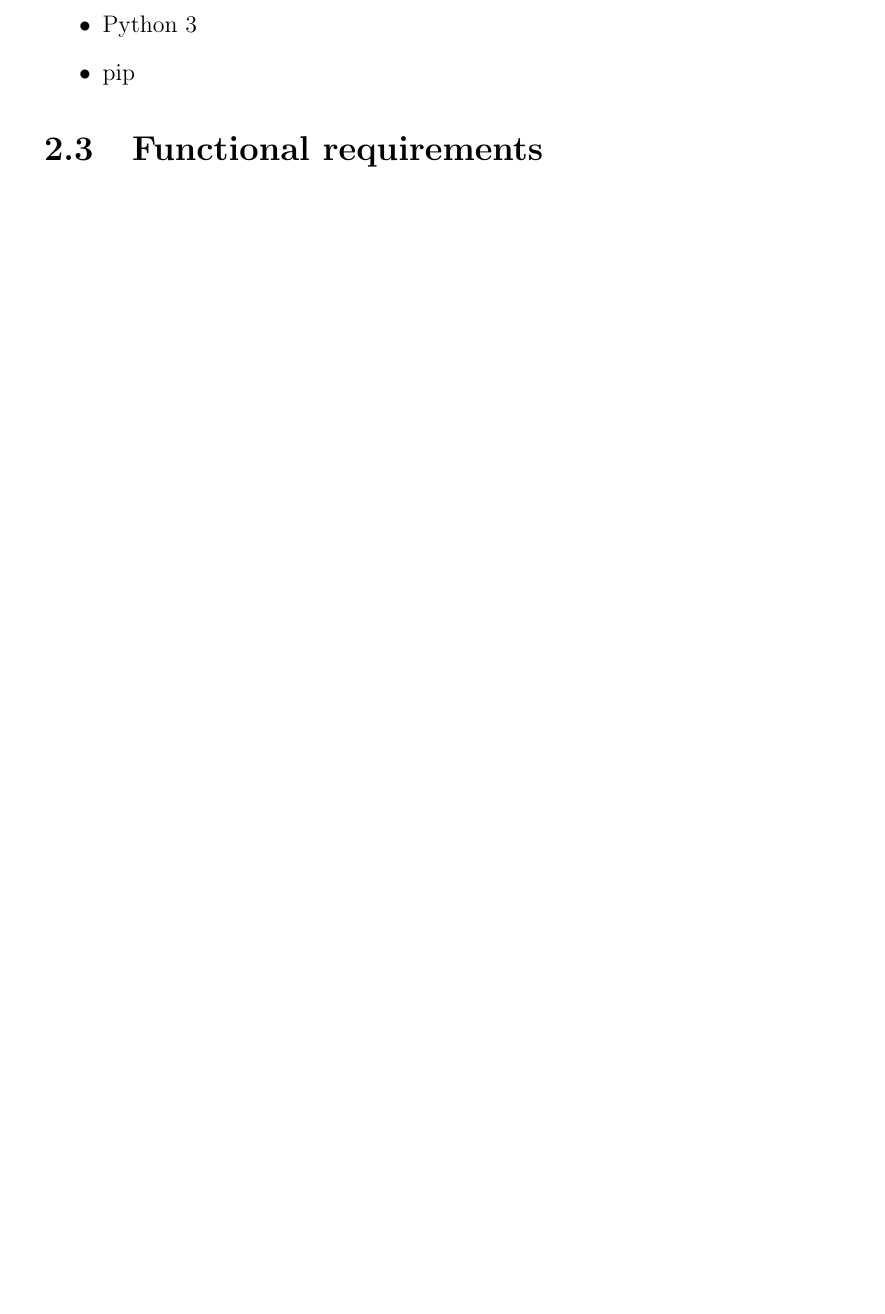
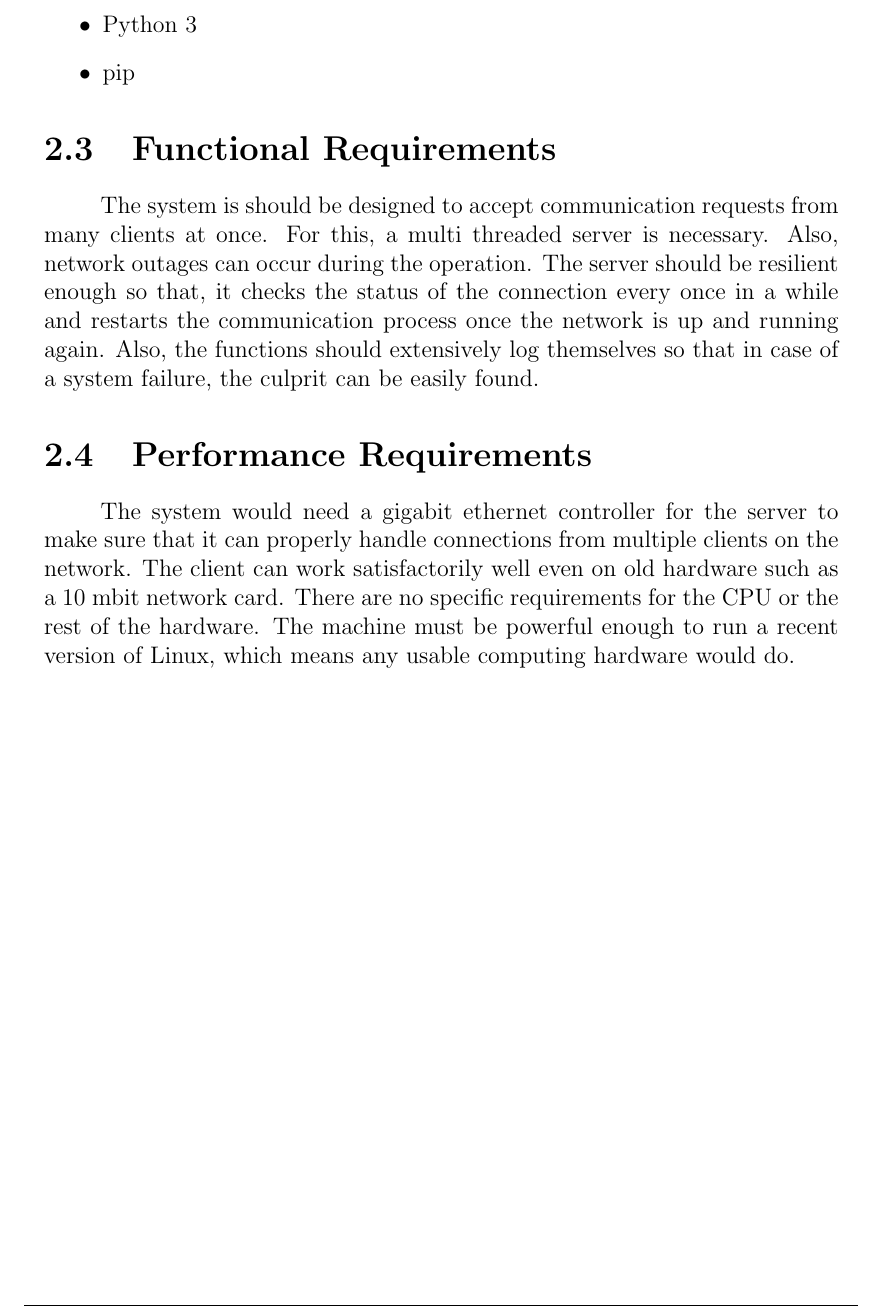
Before and after one commit to karuvally/project_green, a LaTeX document (doc/report/master.tex, which reads doc/report/requirements.tex): part of page 9 of 10, cut so that both start at the same text, the shorter picture padded with empty space. Compiled offline with pdfLaTeX.

Commit message:
added functional, performance requirements

```diff
--- a/doc/report/requirements.tex
+++ b/doc/report/requirements.tex
@@ -76,4 +76,19 @@ which support remote Wake-On-LAN feature, by sending magic packets.\\
     \item pip
 \end{itemize}
 
-\section{Functional requirements}
+\section{Functional Requirements}
+The system is should be designed to accept communication requests from many
+clients at once. For this, a multi threaded server is necessary. Also, network
+outages can occur during the operation. The server should be resilient enough
+so that, it checks the status of the connection every once in a while and
+restarts the communication process once the network is up and running again.
+Also, the functions should extensively log themselves so that in case of a
+system failure, the culprit can be easily found.
+
+\section{Performance Requirements}
+The system would need a gigabit ethernet controller for the server to make sure
+that it can properly handle connections from multiple clients on the network.
+The client can work satisfactorily well even on old hardware such as a 10 mbit
+network card. There are no specific requirements for the CPU or the rest of the
+hardware. The machine must be powerful enough to run a recent version of Linux,
+which means any usable computing hardware would do.
```
